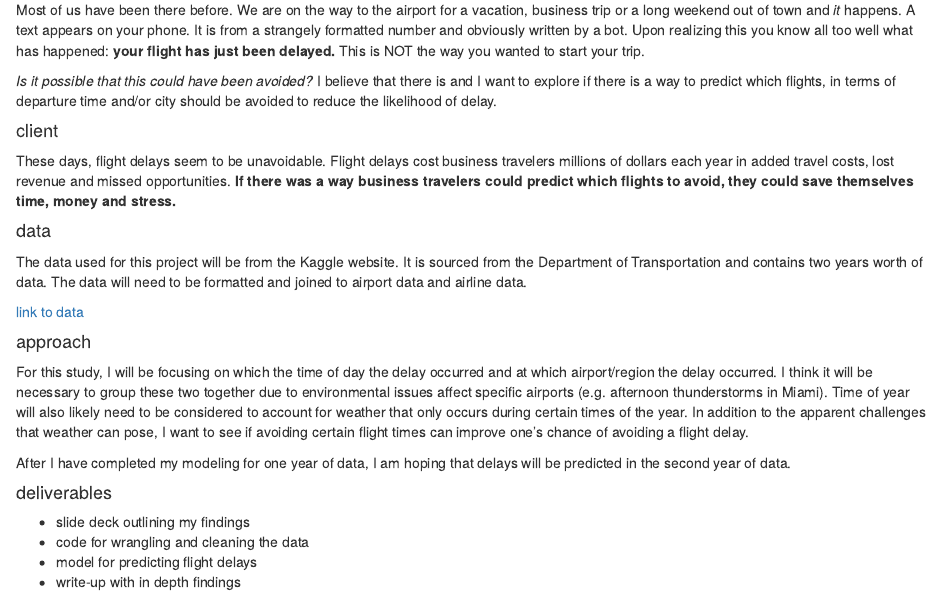
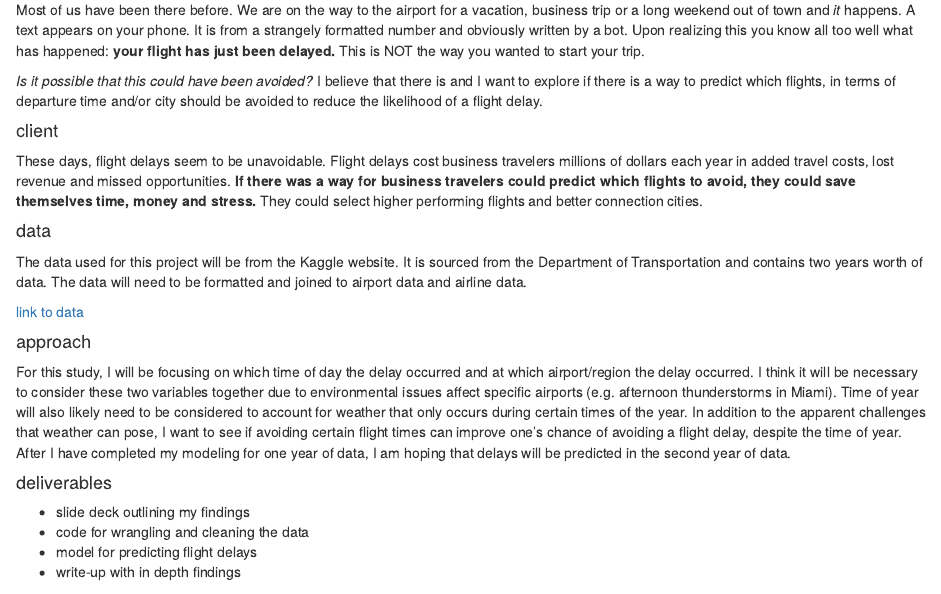
Before and after one commit to bjkean/project_proposal, an R Markdown document (Markdown.Rmd): the page in a window 1100 px wide, from 160 px down. The pictures show the output file Markdown.html that the author committed with the source, opened offline.

Commit message:
second commit

```diff
--- a/Markdown.Rmd
+++ b/Markdown.Rmd
@@ -10,10 +10,10 @@ output:
 #### problem
 Most of us have been there before. We are on the way to the airport for a vacation, business trip or a long weekend out of town and *it* happens. A text appears on your phone. It is from a strangely formatted number and obviously written by a bot. Upon realizing this you know all too well what has happened: **your flight has just been delayed.** This is NOT the way you wanted to start your trip.
 
-*Is it possible that this could have been avoided?* I believe that there is and I want to explore if there is a way to predict which flights, in terms of departure time and/or city should be avoided to reduce the likelihood of delay.
+*Is it possible that this could have been avoided?* I believe that there is and I want to explore if there is a way to predict which flights, in terms of departure time and/or city should be avoided to reduce the likelihood of a flight delay.
 
 #### client
-These days, flight delays seem to be unavoidable. Flight delays cost business travelers millions of dollars each year in added travel costs, lost revenue and missed opportunities. **If there was a way business travelers could predict which flights to avoid, they could save themselves time, money and stress.**
+These days, flight delays seem to be unavoidable. Flight delays cost business travelers millions of dollars each year in added travel costs, lost revenue and missed opportunities. **If there was a way for business travelers could predict which flights to avoid, they could save themselves time, money and stress.** They could select higher performing flights and better connection cities.
 
 #### data
 The data used for this project will be from the Kaggle website. It is sourced from the Department of Transportation and contains two years worth of data. The data will need to be formatted and joined to airport data and airline data.
@@ -21,7 +21,7 @@ The data used for this project will be from the Kaggle website. It is sourced fr
 [link to data](https://www.kaggle.com/usdot/flight-delays#flights.csv)
 
 #### approach
-For this study, I will be focusing on which the time of day the delay occurred and at which airport/region the delay occurred. I think it will be necessary to group these two together due to environmental issues affect specific airports (e.g. afternoon thunderstorms in Miami). Time of year will also likely need to be considered to account for weather that only occurs during certain times of the year. In addition to the apparent challenges that weather can pose, I want to see if avoiding certain flight times can improve one's chance of avoiding a flight delay. After I have completed my modeling for one year of data, I am hoping that delays will be predicted in the second year of data.
+For this study, I will be focusing on which time of day the delay occurred and at which airport/region the delay occurred. I think it will be necessary to consider these two variables together due to environmental issues affect specific airports (e.g. afternoon thunderstorms in Miami). Time of year will also likely need to be considered to account for weather that only occurs during certain times of the year. In addition to the apparent challenges that weather can pose, I want to see if avoiding certain flight times can improve one's chance of avoiding a flight delay, despite the time of year. After I have completed my modeling for one year of data, I am hoping that delays will be predicted in the second year of data.
 
 #### deliverables
 * slide deck outlining my findings
```
Also changed, not shown: Markdown.html.
